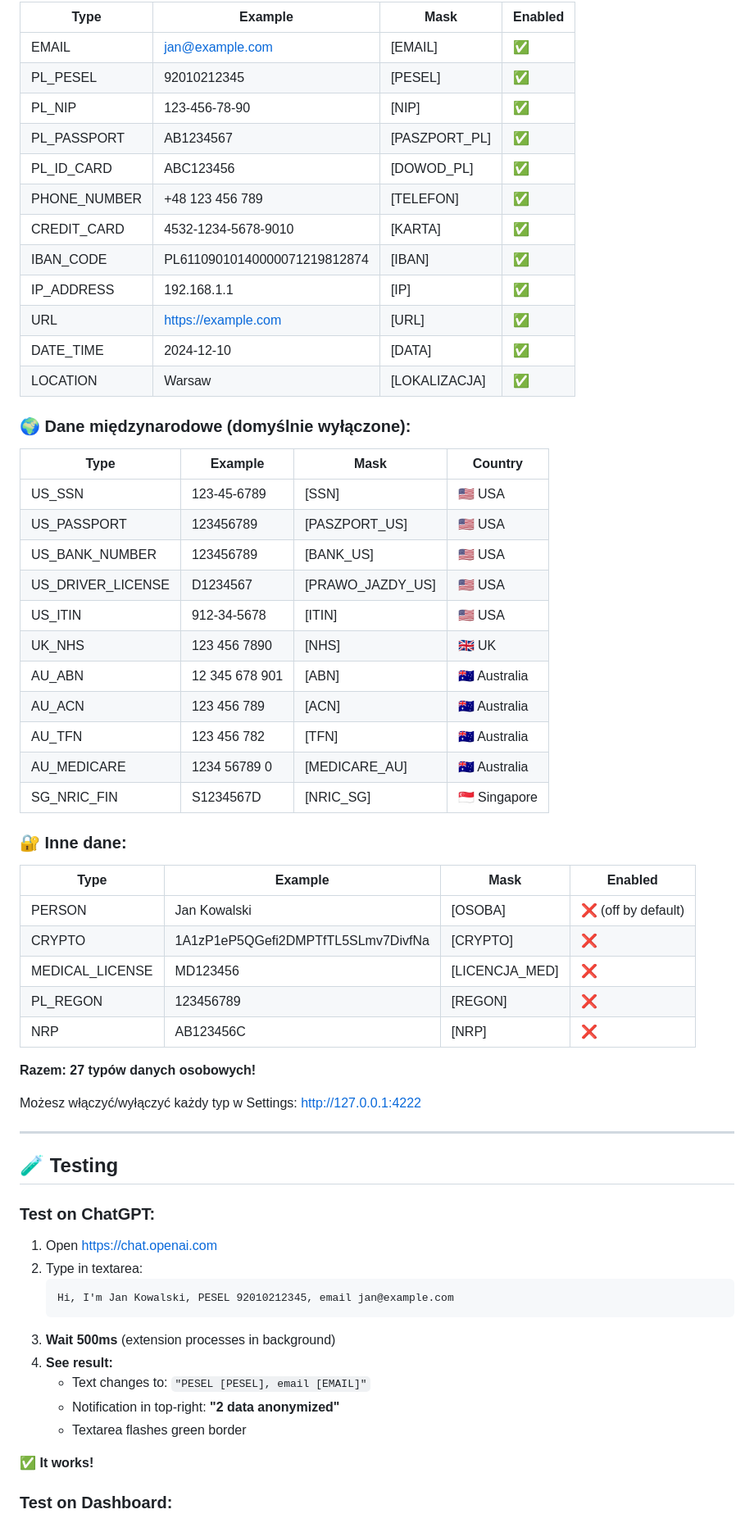
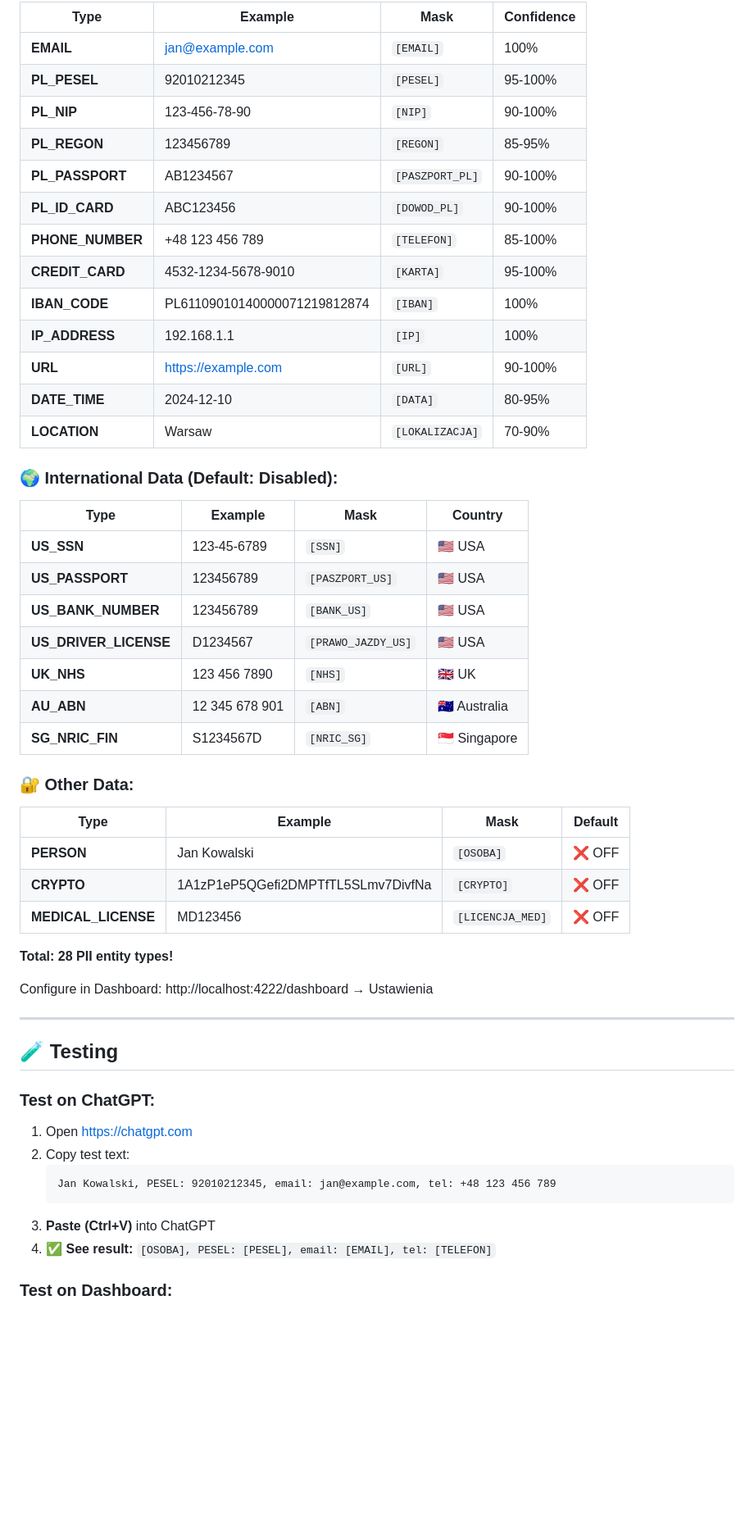
Before and after one commit to gacabartosz/presidio-local-anonymizer, a Markdown page: README.md, the part around the change printed below. Shown: that part at 82% size. Drawn GitHub-style; blank space fills up the shorter version.

````diff
--- a/README.md
+++ b/README.md
@@ -145,48 +153,43 @@ Dashboard shows:
 
-| Type | Example | Mask | Enabled |
-|------|---------|------|---------|
-| EMAIL | jan@example.com | [EMAIL] | ✅ |
-| PL_PESEL | 92010212345 | [PESEL] | ✅ |
-| PL_NIP | 123-456-78-90 | [NIP] | ✅ |
-| PL_PASSPORT | AB1234567 | [PASZPORT_PL] | ✅ |
-| PL_ID_CARD | ABC123456 | [DOWOD_PL] | ✅ |
-| PHONE_NUMBER | +48 123 456 789 | [TELEFON] | ✅ |
-| CREDIT_CARD | 4532-1234-5678-9010 | [KARTA] | ✅ |
-| IBAN_CODE | PL61109010140000071219812874 | [IBAN] | ✅ |
-| IP_ADDRESS | 192.168.1.1 | [IP] | ✅ |
-| URL | https://example.com | [URL] | ✅ |
-| DATE_TIME | 2024-12-10 | [DATA] | ✅ |
-| LOCATION | Warsaw | [LOKALIZACJA] | ✅ |
+| Type | Example | Mask | Confidence |
+|------|---------|------|------------|
+| **EMAIL** | jan@example.com | `[EMAIL]` | 100% |
+| **PL_PESEL** | 92010212345 | `[PESEL]` | 95-100% |
+| **PL_NIP** | 123-456-78-90 | `[NIP]` | 90-100% |
+| **PL_REGON** | 123456789 | `[REGON]` | 85-95% |
+| **PL_PASSPORT** | AB1234567 | `[PASZPORT_PL]` | 90-100% |
+| **PL_ID_CARD** | ABC123456 | `[DOWOD_PL]` | 90-100% |
+| **PHONE_NUMBER** | +48 123 456 789 | `[TELEFON]` | 85-100% |
+| **CREDIT_CARD** | 4532-1234-5678-9010 | `[KARTA]` | 95-100% |
+| **IBAN_CODE** | PL61109010140000071219812874 | `[IBAN]` | 100% |
+| **IP_ADDRESS** | 192.168.1.1 | `[IP]` | 100% |
+| **URL** | https://example.com | `[URL]` | 90-100% |
+| **DATE_TIME** | 2024-12-10 | `[DATA]` | 80-95% |
+| **LOCATION** | Warsaw | `[LOKALIZACJA]` | 70-90% |
 
-### 🌍 Dane międzynarodowe (domyślnie wyłączone):
+### 🌍 International Data (Default: Disabled):
 
 | Type | Example | Mask | Country |
 |------|---------|------|---------|
-| US_SSN | 123-45-6789 | [SSN] | 🇺🇸 USA |
-| US_PASSPORT | 123456789 | [PASZPORT_US] | 🇺🇸 USA |
-| US_BANK_NUMBER | 123456789 | [BANK_US] | 🇺🇸 USA |
-| US_DRIVER_LICENSE | D1234567 | [PRAWO_JAZDY_US] | 🇺🇸 USA |
-| US_ITIN | 912-34-5678 | [ITIN] | 🇺🇸 USA |
-| UK_NHS | 123 456 7890 | [NHS] | 🇬🇧 UK |
-| AU_ABN | 12 345 678 901 | [ABN] | 🇦🇺 Australia |
-| AU_ACN | 123 456 789 | [ACN] | 🇦🇺 Australia |
-| AU_TFN | 123 456 782 | [TFN] | 🇦🇺 Australia |
-| AU_MEDICARE | 1234 56789 0 | [MEDICARE_AU] | 🇦🇺 Australia |
-| SG_NRIC_FIN | S1234567D | [NRIC_SG] | 🇸🇬 Singapore |
+| **US_SSN** | 123-45-6789 | `[SSN]` | 🇺🇸 USA |
+| **US_PASSPORT** | 123456789 | `[PASZPORT_US]` | 🇺🇸 USA |
+| **US_BANK_NUMBER** | 123456789 | `[BANK_US]` | 🇺🇸 USA |
+| **US_DRIVER_LICENSE** | D1234567 | `[PRAWO_JAZDY_US]` | 🇺🇸 USA |
+| **UK_NHS** | 123 456 7890 | `[NHS]` | 🇬🇧 UK |
+| **AU_ABN** | 12 345 678 901 | `[ABN]` | 🇦🇺 Australia |
+| **SG_NRIC_FIN** | S1234567D | `[NRIC_SG]` | 🇸🇬 Singapore |
 
-### 🔐 Inne dane:
+### 🔐 Other Data:
 
-| Type | Example | Mask | Enabled |
+| Type | Example | Mask | Default |
 |------|---------|------|---------|
-| PERSON | Jan Kowalski | [OSOBA] | ❌ (off by default) |
-| CRYPTO | 1A1zP1eP5QGefi2DMPTfTL5SLmv7DivfNa | [CRYPTO] | ❌ |
-| MEDICAL_LICENSE | MD123456 | [LICENCJA_MED] | ❌ |
-| PL_REGON | 123456789 | [REGON] | ❌ |
-| NRP | AB123456C | [NRP] | ❌ |
+| **PERSON** | Jan Kowalski | `[OSOBA]` | ❌ OFF |
+| **CRYPTO** | 1A1zP1eP5QGefi2DMPTfTL5SLmv7DivfNa | `[CRYPTO]` | ❌ OFF |
+| **MEDICAL_LICENSE** | MD123456 | `[LICENCJA_MED]` | ❌ OFF |
 
-**Razem: 27 typów danych osobowych!**
+**Total: 28 PII entity types!**
 
-Możesz włączyć/wyłączyć każdy typ w Settings: http://127.0.0.1:4222
+Configure in Dashboard: http://localhost:4222/dashboard → Ustawienia
 
 ---
 
@@ -194,18 +197,13 @@ Możesz włączyć/wyłączyć każdy typ w Settings: http://127.0.0.1:4222
 
 ### Test on ChatGPT:
 
-1. Open https://chat.openai.com
-2. Type in textarea:
+1. Open https://chatgpt.com
+2. Copy test text:
    ```
-   Hi, I'm Jan Kowalski, PESEL 92010212345, email jan@example.com
+   Jan Kowalski, PESEL: 92010212345, email: jan@example.com, tel: +48 123 456 789
    ```
-3. **Wait 500ms** (extension processes in background)
-4. **See result:**
-   - Text changes to: `"PESEL [PESEL], email [EMAIL]"`
-   - Notification in top-right: **"2 data anonymized"**
-   - Textarea flashes green border
-
-✅ **It works!**
+3. **Paste (Ctrl+V)** into ChatGPT
+4. ✅ **See result:** `[OSOBA], PESEL: [PESEL], email: [EMAIL], tel: [TELEFON]`
 
 ### Test on Dashboard:
 
````
Also changed, not shown: other parts of README.md (+276 -168 lines).
